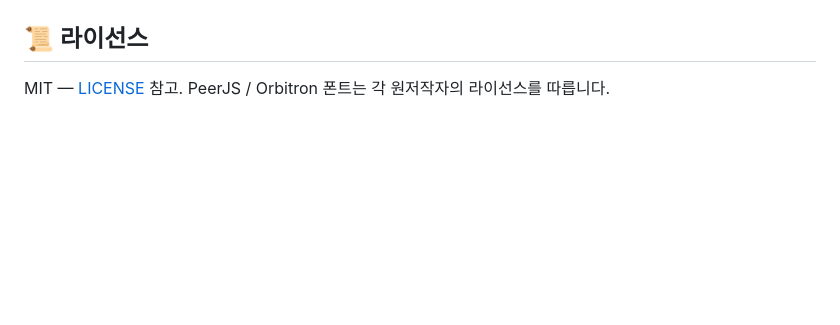
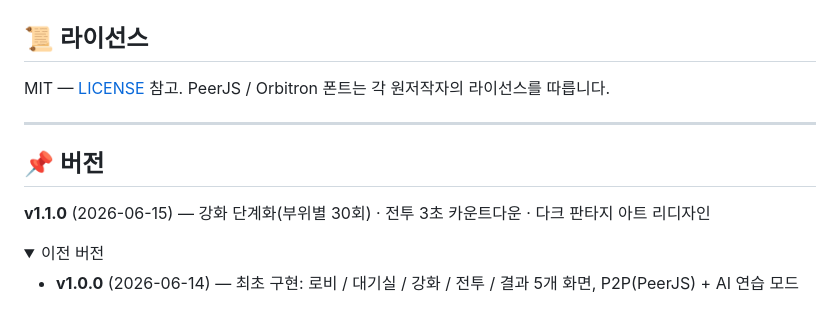
Before and after one commit to wlsgksqls/Stats_LevelUp-Game, a Markdown page: README.md, the part around the change. Drawn GitHub-style; folded sections open; blank space fills up the shorter version.

Commit message:
docs: README 버전 섹션(v1.1.0) 추가 + CLAUDE.md 개발 워크플로우 기록
- README 맨 아래 버전 섹션 추가 (변경 시마다 SemVer 갱신)
- CLAUDE.md: 버전 갱신 + 자동 PR/머지 컨벤션 기록

https://claude.ai/code/session_012YSRKPc6fefzypxsiM4GpL

```diff
--- a/README.md
+++ b/README.md
@@ -132,3 +132,16 @@ docs/screenshots/       # 화면 캡처
 ## 📜 라이선스
 
 MIT — [LICENSE](LICENSE) 참고. PeerJS / Orbitron 폰트는 각 원저작자의 라이선스를 따릅니다.
+
+---
+
+## 📌 버전
+
+**v1.1.0** (2026-06-15) — 강화 단계화(부위별 30회) · 전투 3초 카운트다운 · 다크 판타지 아트 리디자인
+
+<details>
+<summary>이전 버전</summary>
+
+- **v1.0.0** (2026-06-14) — 최초 구현: 로비 / 대기실 / 강화 / 전투 / 결과 5개 화면, P2P(PeerJS) + AI 연습 모드
+
+</details>
```
Also changed, not shown: CLAUDE.md (added, +25 -0 lines).
